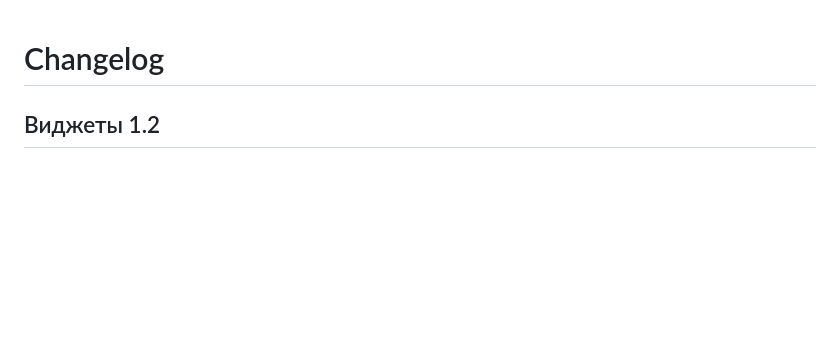
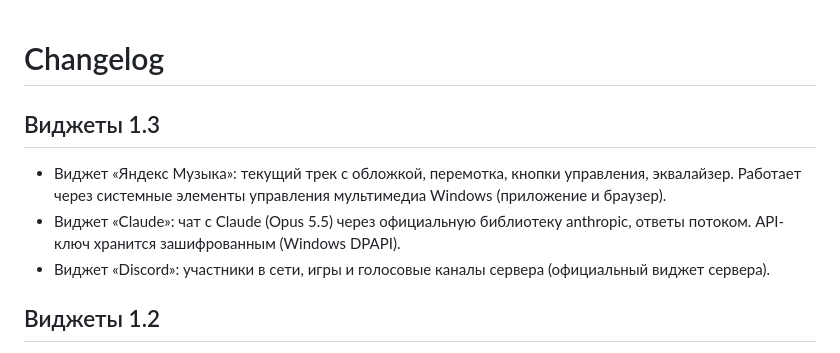
Before and after one commit to mihaoskerov-debug/SnowDesktop, a Markdown page: CHANGELOG.md, the part around the change. Rendered like a GitHub page; blank space fills up the shorter version.

```diff
--- a/CHANGELOG.md
+++ b/CHANGELOG.md
@@ -1,4 +1,11 @@
 # Changelog
+
+## Виджеты 1.3
+- Виджет «Яндекс Музыка»: текущий трек с обложкой, перемотка, кнопки управления, эквалайзер.
+  Работает через системные элементы управления мультимедиа Windows (приложение и браузер).
+- Виджет «Claude»: чат с Claude (Opus 5.5) через официальную библиотеку anthropic, ответы потоком.
+  API-ключ хранится зашифрованным (Windows DPAPI).
+- Виджет «Discord»: участники в сети, игры и голосовые каналы сервера (официальный виджет сервера).
 
 ## Виджеты 1.2
 - 7 дизайнов: Тёмный, Светлый, Стекло, Матовое стекло, Неон, Яркий, Зимний — для всех виджетов сразу
```
Also changed, not shown: README.md (+13 -0 lines), widgets_apps.png (added), 4 other files.
